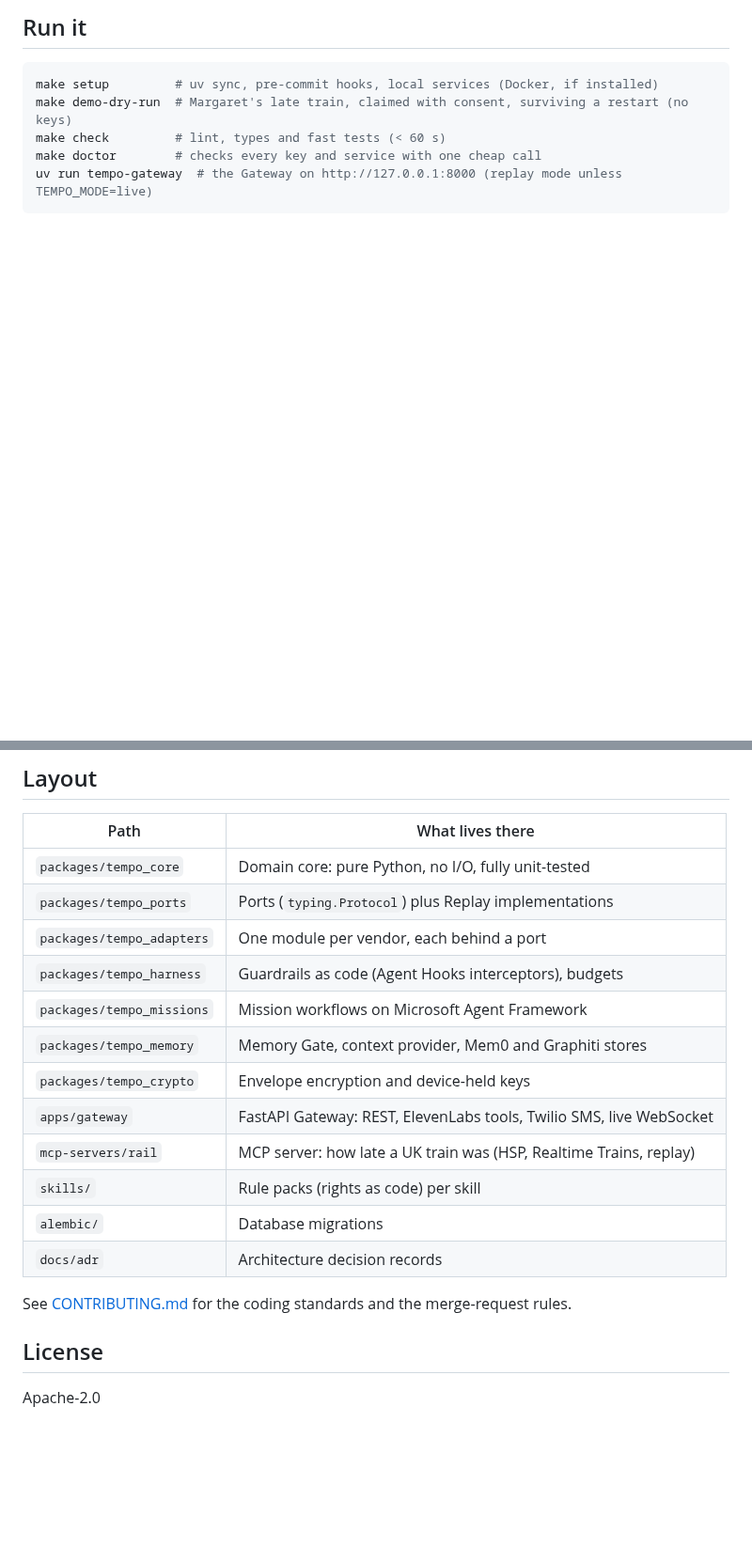
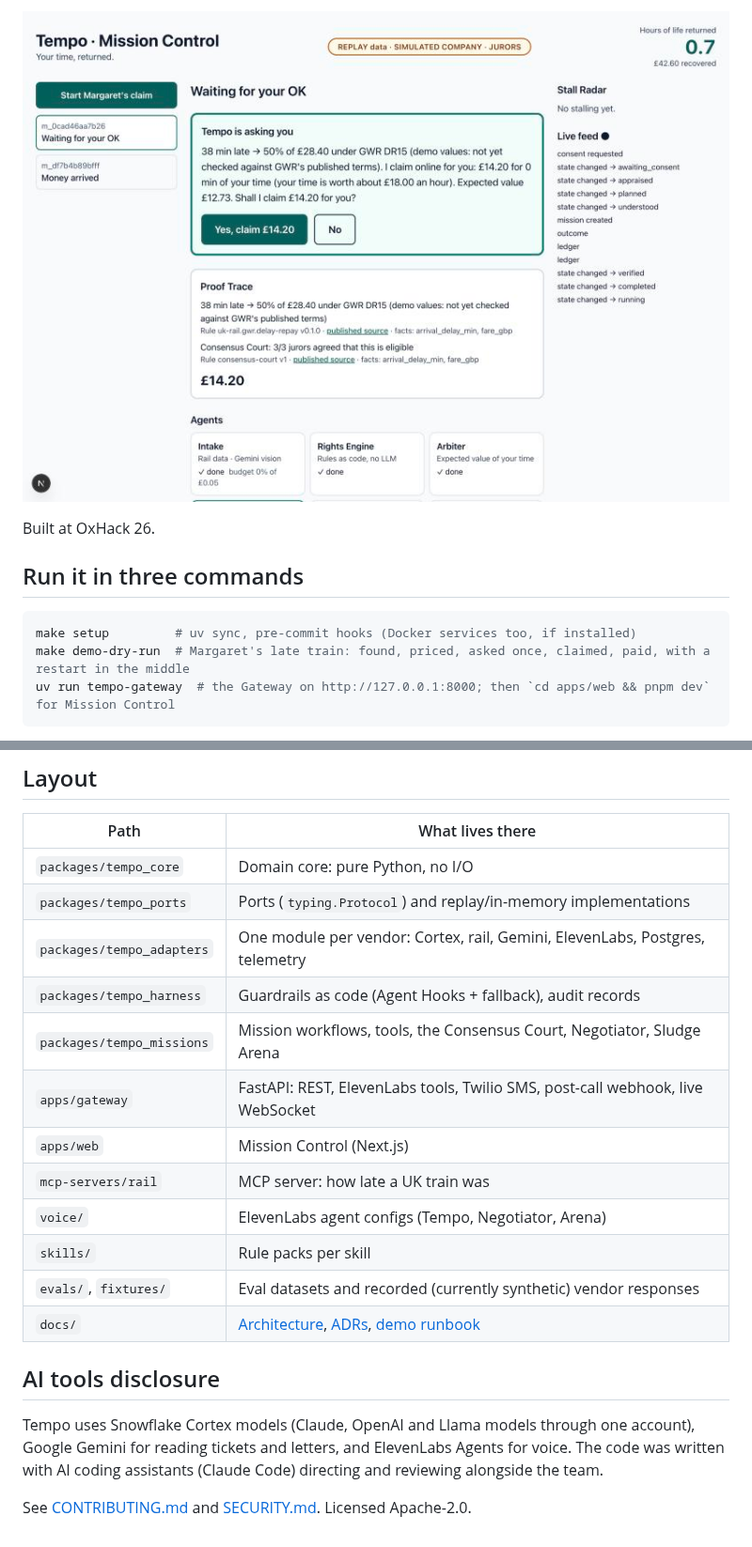
Before and after one commit to jeevithg090/Steward, a Markdown page: README.md, 2 parts joined by grey strips. Shown at 94% size. Drawn GitHub-style; pictures changed too: docs/mission-control.jpg (added); blank space fills up the shorter version.

````diff
--- a/README.md
+++ b/README.md
@@ -8,11 +11,13 @@ compensation you're owed, works it out from published rules, claims it and check
 
-## Run it
+![Mission Control: Tempo asks once, shows its Proof Trace and the Consensus Court's votes](docs/mission-control.jpg)
+
+Built at OxHack 26.
+
+## Run it in three commands
 
 ```bash
-make setup         # uv sync, pre-commit hooks, local services (Docker, if installed)
-make demo-dry-run  # Margaret's late train, claimed with consent, surviving a restart (no keys)
-make check         # lint, types and fast tests (< 60 s)
-make doctor        # checks every key and service with one cheap call
-uv run tempo-gateway  # the Gateway on http://127.0.0.1:8000 (replay mode unless TEMPO_MODE=live)
+make setup         # uv sync, pre-commit hooks (Docker services too, if installed)
+make demo-dry-run  # Margaret's late train: found, priced, asked once, claimed, paid, with a restart in the middle
+uv run tempo-gateway  # the Gateway on http://127.0.0.1:8000; then `cd apps/web && pnpm dev` for Mission Control
 ```
 
@@ -24,21 +100,23 @@ company, so everything runs offline. `make test-int` needs a Postgres in `TEST_D
 
 | Path | What lives there |
 |---|---|
-| `packages/tempo_core` | Domain core: pure Python, no I/O, fully unit-tested |
-| `packages/tempo_ports` | Ports (`typing.Protocol`) plus Replay implementations |
-| `packages/tempo_adapters` | One module per vendor, each behind a port |
-| `packages/tempo_harness` | Guardrails as code (Agent Hooks interceptors), budgets |
-| `packages/tempo_missions` | Mission workflows on Microsoft Agent Framework |
-| `packages/tempo_memory` | Memory Gate, context provider, Mem0 and Graphiti stores |
-| `packages/tempo_crypto` | Envelope encryption and device-held keys |
-| `apps/gateway` | FastAPI Gateway: REST, ElevenLabs tools, Twilio SMS, live WebSocket |
-| `mcp-servers/rail` | MCP server: how late a UK train was (HSP, Realtime Trains, replay) |
-| `skills/` | Rule packs (rights as code) per skill |
-| `alembic/` | Database migrations |
-| `docs/adr` | Architecture decision records |
+| `packages/tempo_core` | Domain core: pure Python, no I/O |
+| `packages/tempo_ports` | Ports (`typing.Protocol`) and replay/in-memory implementations |
+| `packages/tempo_adapters` | One module per vendor: Cortex, rail, Gemini, ElevenLabs, Postgres, telemetry |
+| `packages/tempo_harness` | Guardrails as code (Agent Hooks + fallback), audit records |
+| `packages/tempo_missions` | Mission workflows, tools, the Consensus Court, Negotiator, Sludge Arena |
+| `apps/gateway` | FastAPI: REST, ElevenLabs tools, Twilio SMS, post-call webhook, live WebSocket |
+| `apps/web` | Mission Control (Next.js) |
+| `mcp-servers/rail` | MCP server: how late a UK train was |
+| `voice/` | ElevenLabs agent configs (Tempo, Negotiator, Arena) |
+| `skills/` | Rule packs per skill |
+| `evals/`, `fixtures/` | Eval datasets and recorded (currently synthetic) vendor responses |
+| `docs/` | [Architecture](docs/architecture.md), [ADRs](docs/adr), [demo runbook](docs/demo.md) |
 
-See [CONTRIBUTING.md](CONTRIBUTING.md) for the coding standards and the merge-request rules.
+## AI tools disclosure
 
-## License
+Tempo uses Snowflake Cortex models (Claude, OpenAI and Llama models through one account), Google
+Gemini for reading tickets and letters, and ElevenLabs Agents for voice. The code was written with
+AI coding assistants (Claude Code) directing and reviewing alongside the team.
 
-Apache-2.0
+See [CONTRIBUTING.md](CONTRIBUTING.md) and [SECURITY.md](SECURITY.md). Licensed Apache-2.0.
````
Also changed, not shown: other parts of README.md (+79 -5 lines), docs/devpost.md (added, +68 -0 lines), 1 other file.
